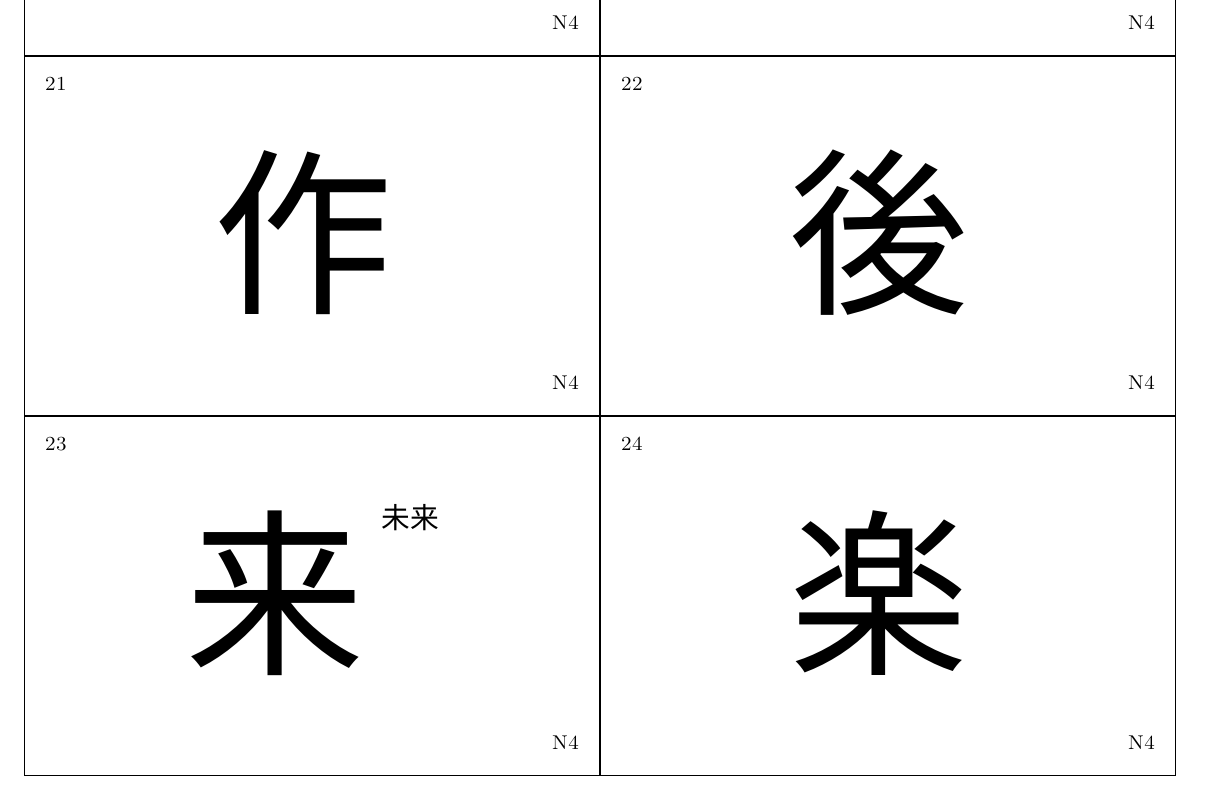
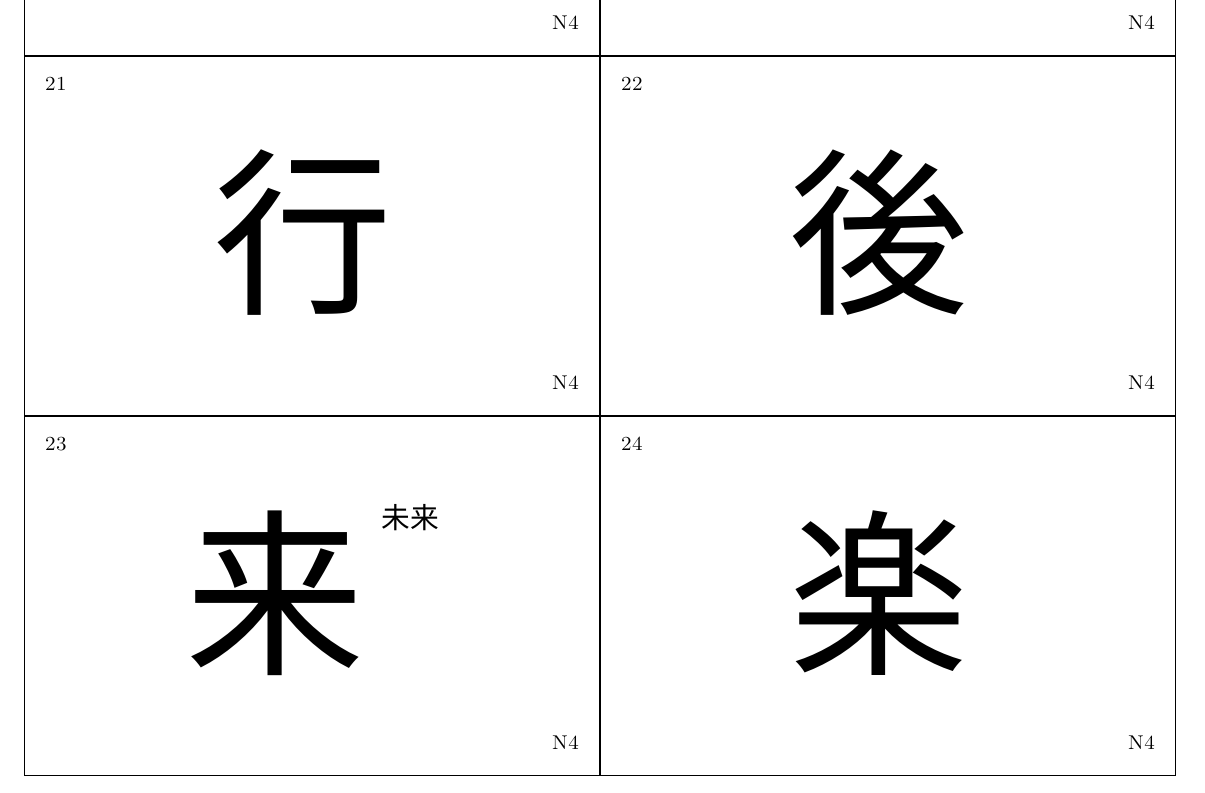
Before and after one commit to MGancarzJr/open-kanji-flashcards, a LaTeX document (n4_017_024.tex): part of page 1 of 2, cut so that both start at the same text. Compiled offline with XeLaTeX; a missing font is replaced by an installed copy or a similar font.

Commit message:
Fixed kanji.

```diff
--- a/n4_017_024.tex
+++ b/n4_017_024.tex
@@ -51,7 +51,7 @@
 % End of card 4
 
 % Start of card 5
-\shortcard{作}
+\shortcard{行}
 		{to go, to act, action}
 		{い(く) • ゆ(く) • おこな(う) • コウ • ギョウ • アン}
 		{}{}
```
Also changed, not shown: compiled/n4_017_024.pdf.
